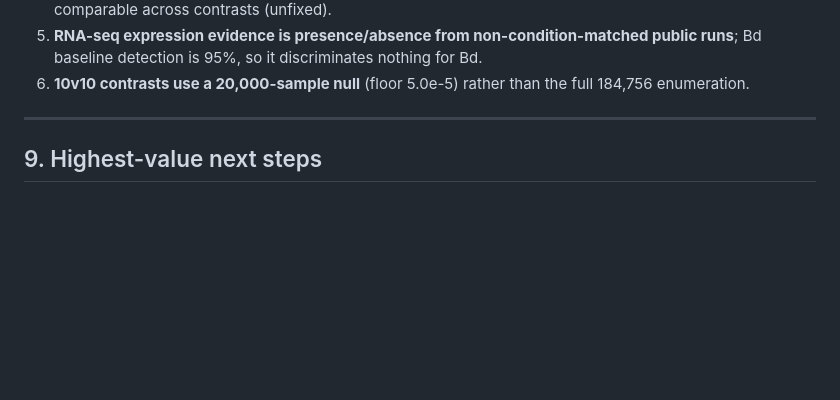
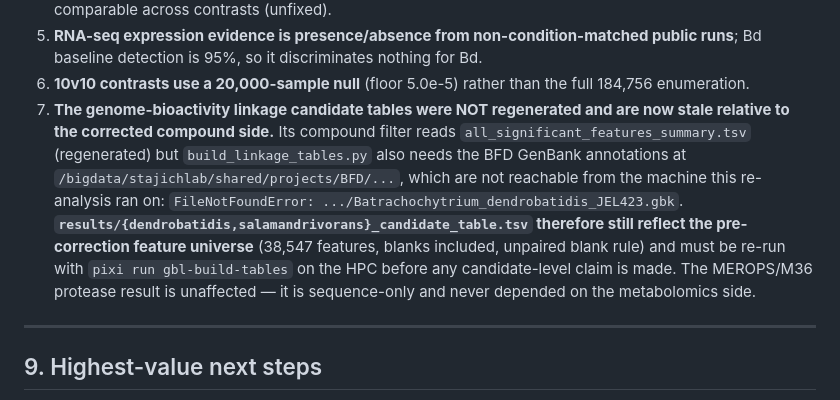
Before and after one commit to stajichlab/Batrachochytrium_EB_MS_compare, a Markdown page: CORRECTED_REANALYSIS_REPORT.md, the part around the change. Drawn GitHub-style; blank space fills up the shorter version.

Commit message:
Record that linkage candidate tables are stale (BFD inputs unreachable here)
pixi run gbl-build-tables fails on this machine with FileNotFoundError for
/bigdata/stajichlab/shared/projects/BFD/.../JEL423.gbk, so the candidate
tables still reflect the pre-correction feature universe (38,547 features,
blanks included, unpaired blank rule) and must be re-run on the HPC before
any candidate-level claim. The MEROPS/M36 protease result is sequence-only
and unaffected.

Co-Authored-By: Claude Opus 5 (1M context) <noreply@anthropic.com>

```diff
--- a/CORRECTED_REANALYSIS_REPORT.md
+++ b/CORRECTED_REANALYSIS_REPORT.md
@@ -313,6 +313,19 @@ proteolytic.
    for Bd.
 6. **10v10 contrasts use a 20,000-sample null** (floor 5.0e-5) rather than the
    full 184,756 enumeration.
+7. **The genome-bioactivity linkage candidate tables were NOT regenerated and
+   are now stale relative to the corrected compound side.** Its compound
+   filter reads `all_significant_features_summary.tsv` (regenerated) but
+   `build_linkage_tables.py` also needs the BFD GenBank annotations at
+   `/bigdata/stajichlab/shared/projects/BFD/...`, which are not reachable from
+   the machine this re-analysis ran on:
+   `FileNotFoundError: .../Batrachochytrium_dendrobatidis_JEL423.gbk`.
+   **`results/{dendrobatidis,salamandrivorans}_candidate_table.tsv` therefore
+   still reflect the pre-correction feature universe** (38,547 features, blanks
+   included, unpaired blank rule) and must be re-run with
+   `pixi run gbl-build-tables` on the HPC before any candidate-level claim is
+   made. The MEROPS/M36 protease result is unaffected — it is sequence-only
+   and never depended on the metabolomics side.
 
 ---
 
```
